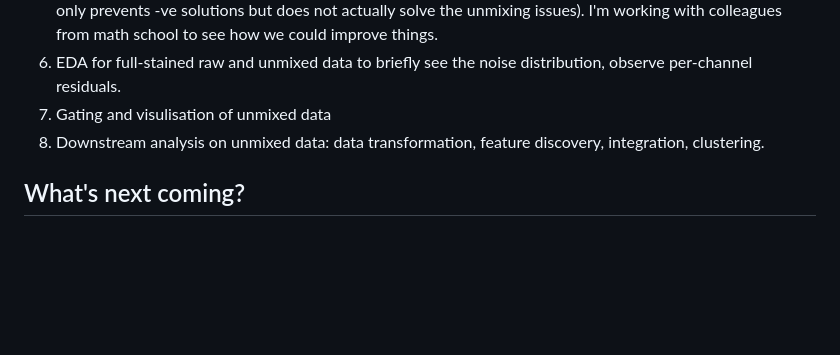
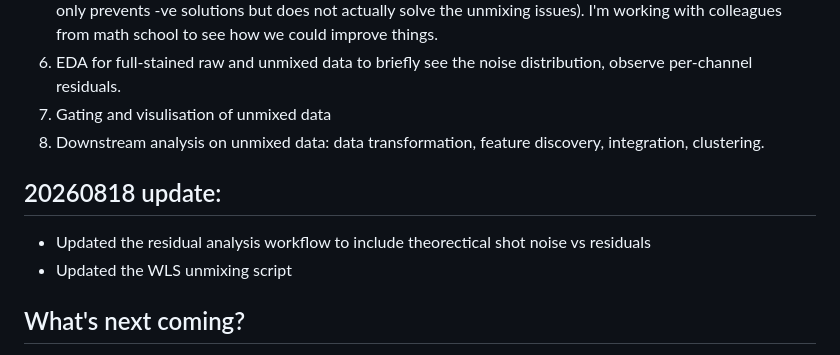
Before and after one commit to liveanddeadcat/Yuchen-s-little-spectral-flow-, a Markdown page: README.md, the part around the change. GitHub-like rendering; blank space fills up the shorter version.

```diff
--- a/README.md
+++ b/README.md
@@ -17,6 +17,10 @@ Don't worry if that's causing mathphobia. As long as you get all elements ready
 6. EDA for full-stained raw and unmixed data to briefly see the noise distribution, observe per-channel residuals.
 7. Gating and visulisation of unmixed data
 8. Downstream analysis on unmixed data: data transformation, feature discovery, integration, clustering.
+
+## 20260818 update:
+- Updated the residual analysis workflow to include theorectical shot noise vs residuals
+- Updated the WLS unmixing script
 
 ## What's next coming?
 We are aware that the noise from the detectors should have been Poisson - i.e. higher variance when higher signal intensity. But how much of the residuals propagate from the fluorophore signature matrix (the panel), and how much arises during unmixing the full-stained sample? And how to evaluate the performance of the unmixing models mathematically so we can improve it? That's what I'm working on with my colleagues atm.
```
